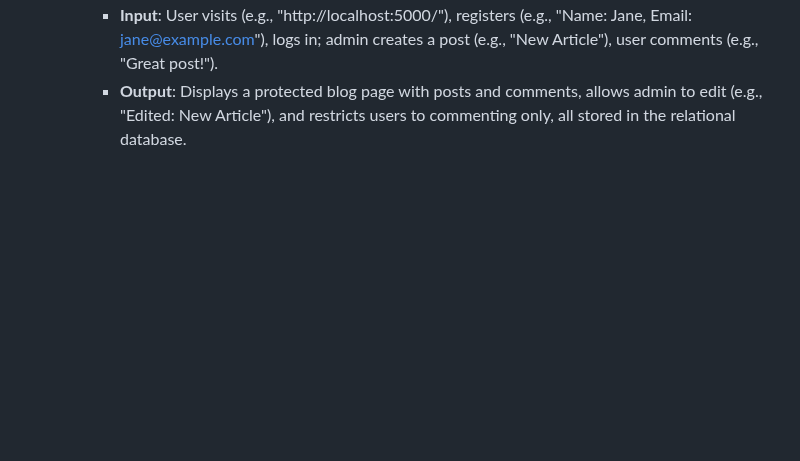
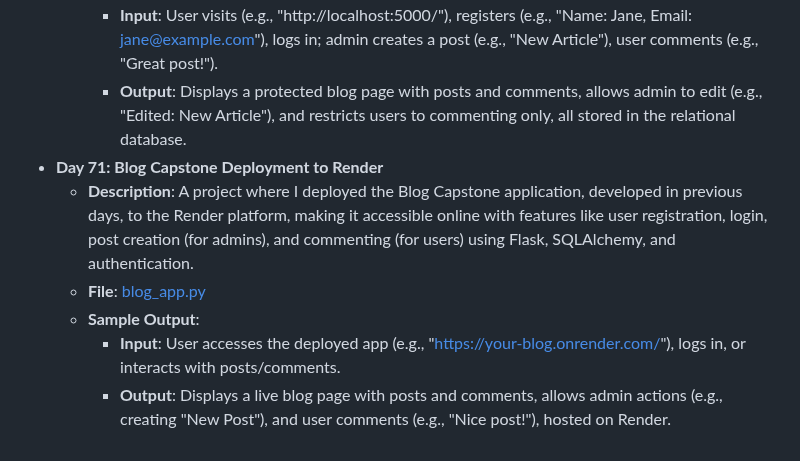
Before and after one commit to vaibhav-vai/100-Days-of-Python, a Markdown page: README.md, the part around the change. Drawn GitHub-style; blank space fills up the shorter version.

Commit message:
Updated Day 71 in README.md

```diff
--- a/README.md
+++ b/README.md
@@ -395,3 +395,9 @@ My journey through the "100 Days of Code - Python Bootcamp" by Angela Yu.
   - **Sample Output**:
     - **Input**: User visits (e.g., "http://localhost:5000/"), registers (e.g., "Name: Jane, Email: jane@example.com"), logs in; admin creates a post (e.g., "New Article"), user comments (e.g., "Great post!").
     - **Output**: Displays a protected blog page with posts and comments, allows admin to edit (e.g., "Edited: New Article"), and restricts users to commenting only, all stored in the relational database.
+- **Day 71: Blog Capstone Deployment to Render**
+  - **Description**: A project where I deployed the Blog Capstone application, developed in previous days, to the Render platform, making it accessible online with features like user registration, login, post creation (for admins), and commenting (for users) using Flask, SQLAlchemy, and authentication.
+  - **File**: [blog_app.py](Day71_BlogCapstoneDeployment/main.py)
+  - **Sample Output**:
+    - **Input**: User accesses the deployed app (e.g., "https://your-blog.onrender.com/"), logs in, or interacts with posts/comments.
+    - **Output**: Displays a live blog page with posts and comments, allows admin actions (e.g., creating "New Post"), and user comments (e.g., "Nice post!"), hosted on Render.
```
